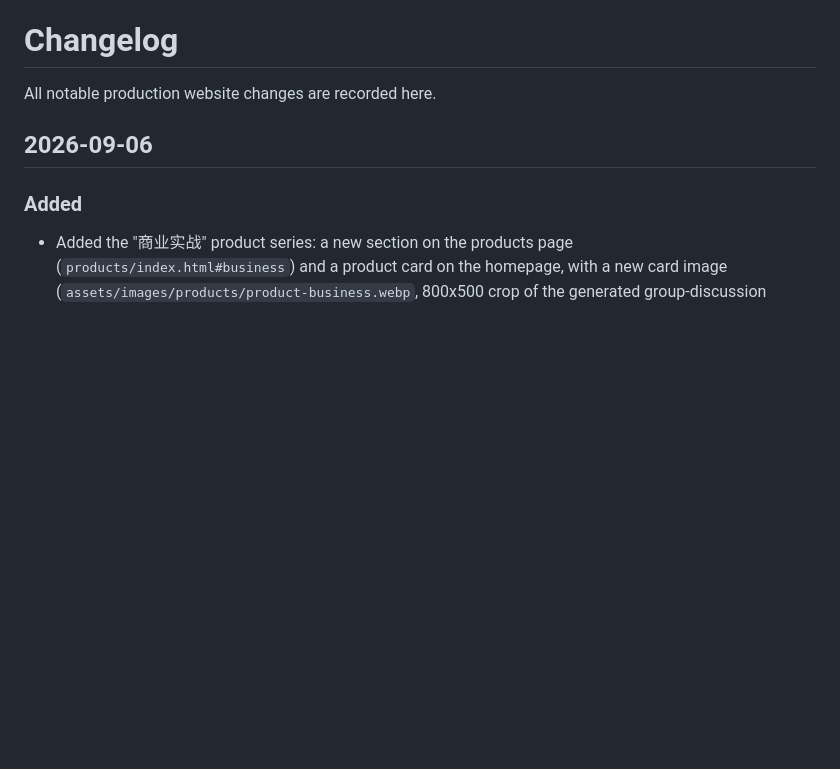
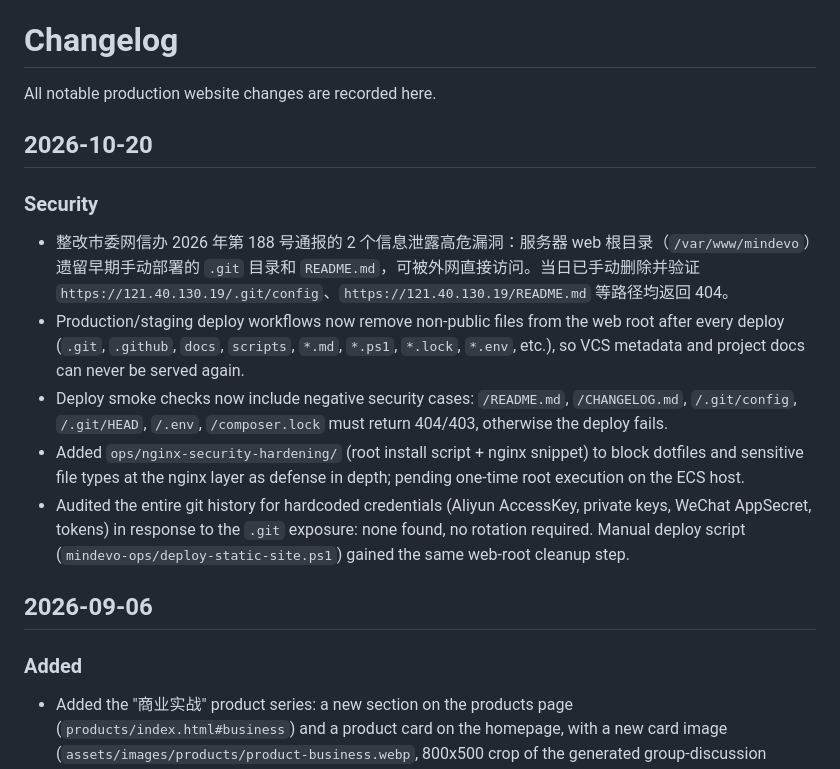
Before and after one commit to qidelongdongqiangdongqiang/mindevo, a Markdown page: CHANGELOG.md, the part around the change. GitHub-like rendering; blank space fills up the shorter version.

Commit message:
docs(changelog): 记录2026-10-20网信办漏洞通报整改

```diff
--- a/CHANGELOG.md
+++ b/CHANGELOG.md
@@ -1,6 +1,16 @@
 # Changelog
 
 All notable production website changes are recorded here.
+
+## 2026-10-20
+
+### Security
+
+- 整改市委网信办 2026 年第 188 号通报的 2 个信息泄露高危漏洞：服务器 web 根目录（`/var/www/mindevo`）遗留早期手动部署的 `.git` 目录和 `README.md`，可被外网直接访问。当日已手动删除并验证 `https://121.40.130.19/.git/config`、`https://121.40.130.19/README.md` 等路径均返回 404。
+- Production/staging deploy workflows now remove non-public files from the web root after every deploy (`.git`, `.github`, `docs`, `scripts`, `*.md`, `*.ps1`, `*.lock`, `*.env`, etc.), so VCS metadata and project docs can never be served again.
+- Deploy smoke checks now include negative security cases: `/README.md`, `/CHANGELOG.md`, `/.git/config`, `/.git/HEAD`, `/.env`, `/composer.lock` must return 404/403, otherwise the deploy fails.
+- Added `ops/nginx-security-hardening/` (root install script + nginx snippet) to block dotfiles and sensitive file types at the nginx layer as defense in depth; pending one-time root execution on the ECS host.
+- Audited the entire git history for hardcoded credentials (Aliyun AccessKey, private keys, WeChat AppSecret, tokens) in response to the `.git` exposure: none found, no rotation required. Manual deploy script (`mindevo-ops/deploy-static-site.ps1`) gained the same web-root cleanup step.
 
 ## 2026-09-06
 
```
